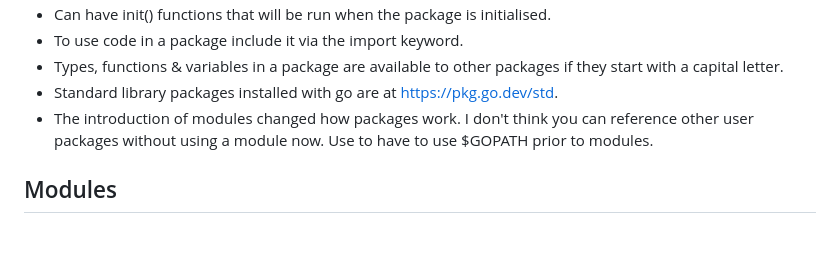
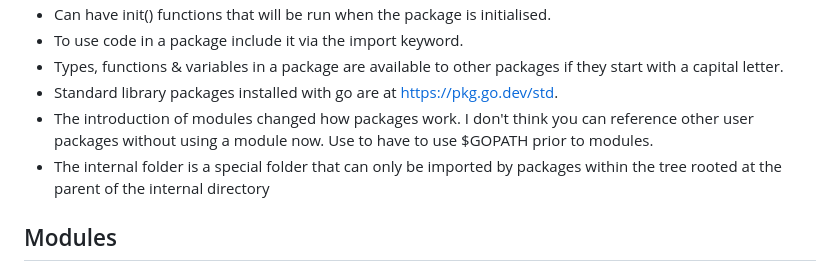
Before and after one commit to ChrisYoxall/go.learning, a Markdown page: readme.md, the part around the change. GitHub-like rendering; blank space fills up the shorter version.

Commit message:
Note on internal folder

```diff
--- a/readme.md
+++ b/readme.md
@@ -53,6 +53,7 @@ GoLand Documentation: https://www.jetbrains.com/help/go/getting-started.html
 - Types, functions & variables in a package are available to other packages if they start with a capital letter.
 - Standard library packages installed with go are at https://pkg.go.dev/std.
 - The introduction of modules changed how packages work. I don't think you can reference other user packages without using a module now. Use to have to use $GOPATH prior to modules.
+- The internal folder is a special folder that can only be imported by packages within the tree rooted at the parent of the internal directory
 
 
 ## Modules
```
